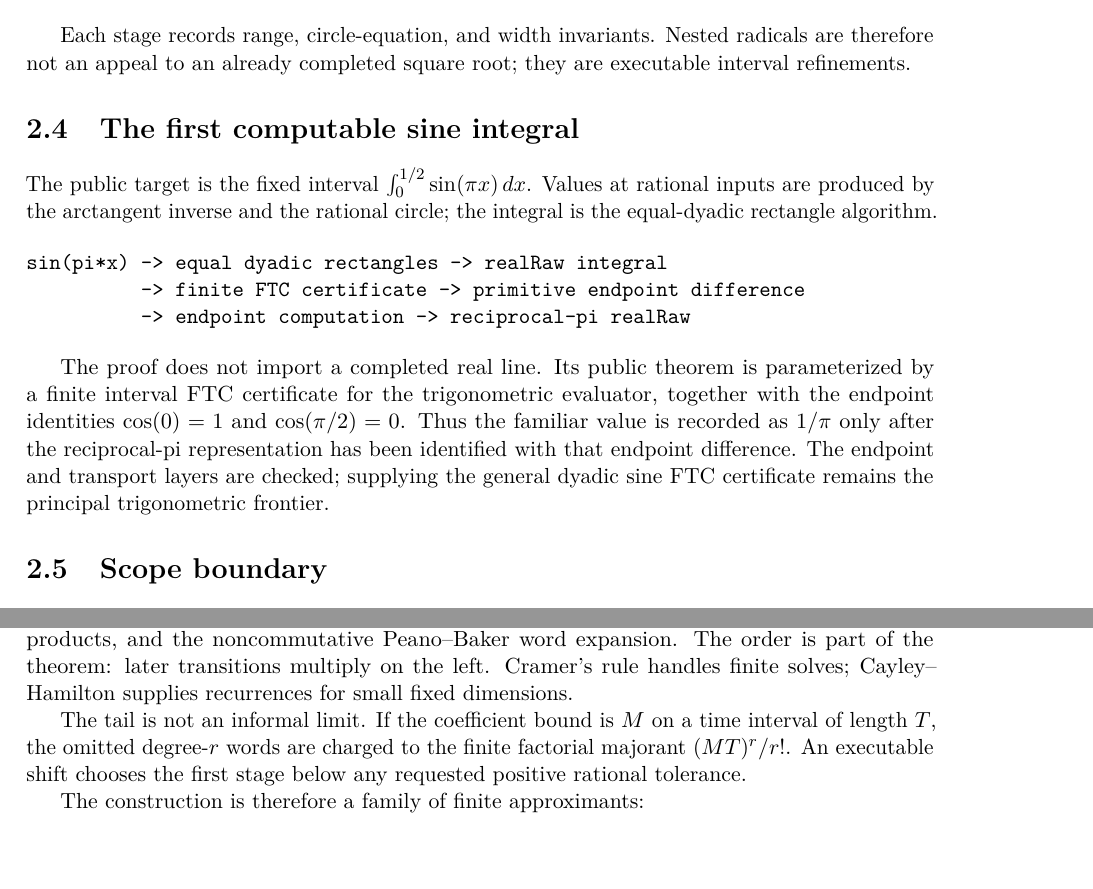
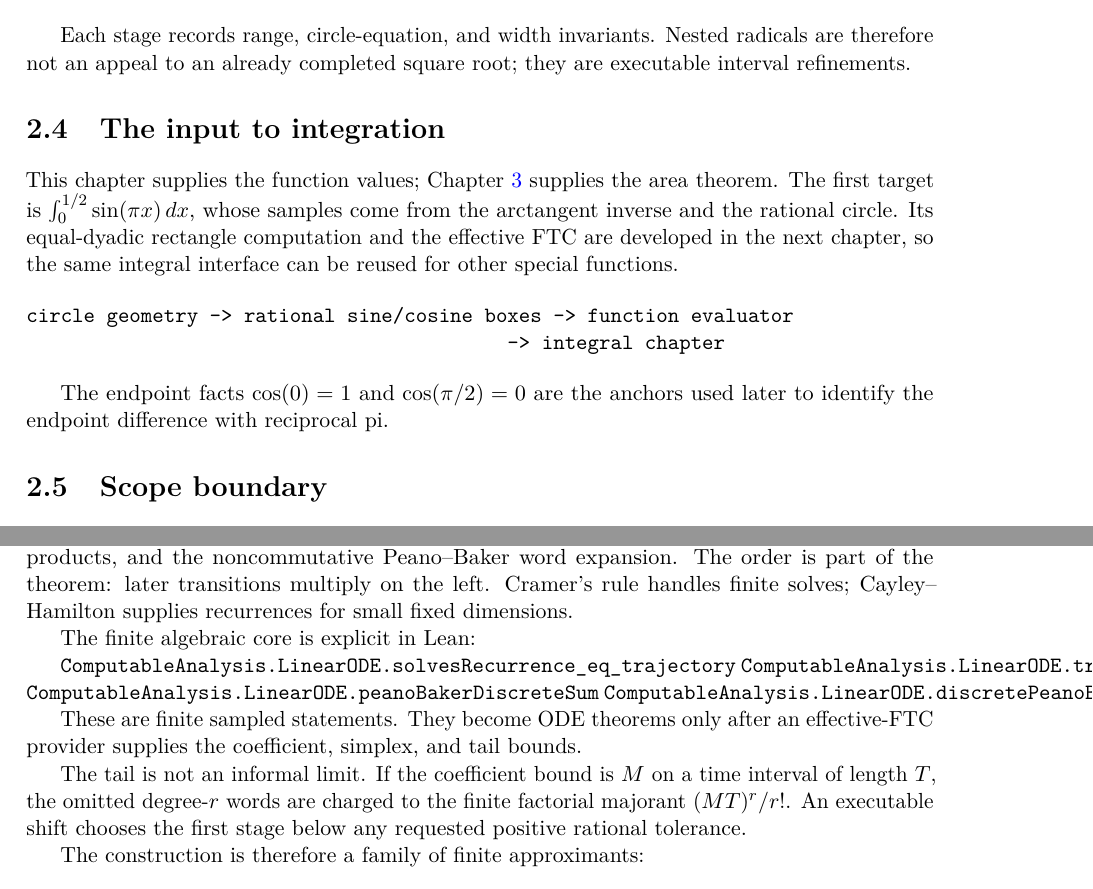
Before and after one commit to liuyao12/computable-analysis, a LaTeX thesis (blueprint/src/web.tex, which reads blueprint/src/02-rational-circle-trigonometry.tex, blueprint/src/09-differential-equations.tex): two parts of pages 31 and 43 of 47, joined at a grey line, cut so that both start at the same text. Compiled offline with pdfLaTeX.

Commit message:
Clarify FTC placement in calculus blueprint

```diff
--- a/blueprint/src/02-rational-circle-trigonometry.tex
+++ b/blueprint/src/02-rational-circle-trigonometry.tex
@@ -74,28 +74,22 @@ Each stage records range, circle-equation, and width invariants.  Nested
 radicals are therefore not an appeal to an already completed square root; they
 are executable interval refinements.
 
-\section{The first computable sine integral}
-\label{thm:computable-sine-half-integral}
+\section{The input to integration}
 
-The public target is the fixed interval
-\(\int_0^{1/2}\sin(\pi x)\,dx\).  Values at rational inputs are produced
-by the arctangent inverse and the rational circle; the integral is the
-equal-dyadic rectangle algorithm.
+This chapter supplies the function values; Chapter~\ref{ch:integrals} supplies
+the area theorem.  The first target is
+\(\int_0^{1/2}\sin(\pi x)\,dx\), whose samples come from the arctangent
+inverse and the rational circle.  Its equal-dyadic rectangle computation and
+the effective FTC are developed in the next chapter, so the same integral
+interface can be reused for other special functions.
 
 \begin{verbatim}
-sin(pi*x) -> equal dyadic rectangles -> realRaw integral
-          -> finite FTC certificate -> primitive endpoint difference
-          -> endpoint computation -> reciprocal-pi realRaw
+circle geometry -> rational sine/cosine boxes -> function evaluator
+                                          -> integral chapter
 \end{verbatim}
 
-The proof does not import a completed real line.  Its public theorem is
-parameterized by a finite interval FTC certificate for the trigonometric
-evaluator, together with the endpoint identities \(\cos(0)=1\) and
-\(\cos(\pi/2)=0\).  Thus the familiar value is recorded as \(1/\pi\) only
-after the reciprocal-pi representation has been identified with that endpoint
-difference.  The endpoint and transport layers are checked; supplying the
-general dyadic sine FTC certificate remains the principal trigonometric
-frontier.
+The endpoint facts \(\cos(0)=1\) and \(\cos(\pi/2)=0\) are the anchors used
+later to identify the endpoint difference with reciprocal pi.
 
 \section{Scope boundary}
 
--- a/blueprint/src/09-differential-equations.tex
+++ b/blueprint/src/09-differential-equations.tex
@@ -21,6 +21,17 @@ chronological products, and the noncommutative Peano--Baker word expansion.
 The order is part of the theorem: later transitions multiply on the left.
 Cramer's rule handles finite solves; Cayley--Hamilton supplies recurrences for
 small fixed dimensions.
+
+The finite algebraic core is explicit in Lean:
+
+\lean{ComputableAnalysis.LinearODE.solvesRecurrence_eq_trajectory}
+\lean{ComputableAnalysis.LinearODE.trajectory_eq_transition_add_zeroInitial}
+\lean{ComputableAnalysis.LinearODE.peanoBakerDiscreteSum}
+\lean{ComputableAnalysis.LinearODE.discretePeanoBakerExpansion}
+\leanok
+
+These are finite sampled statements.  They become ODE theorems only after an
+effective-FTC provider supplies the coefficient, simplex, and tail bounds.
 
 The tail is not an informal limit. If the coefficient bound is $M$ on a
 time interval of length $T$, the omitted degree-$r$ words are charged to
```
Also changed, not shown: blueprint/src/03-integrals.tex (+10 -0 lines), blueprint/src/09-differential-equations.tex (4 more changed lines).
